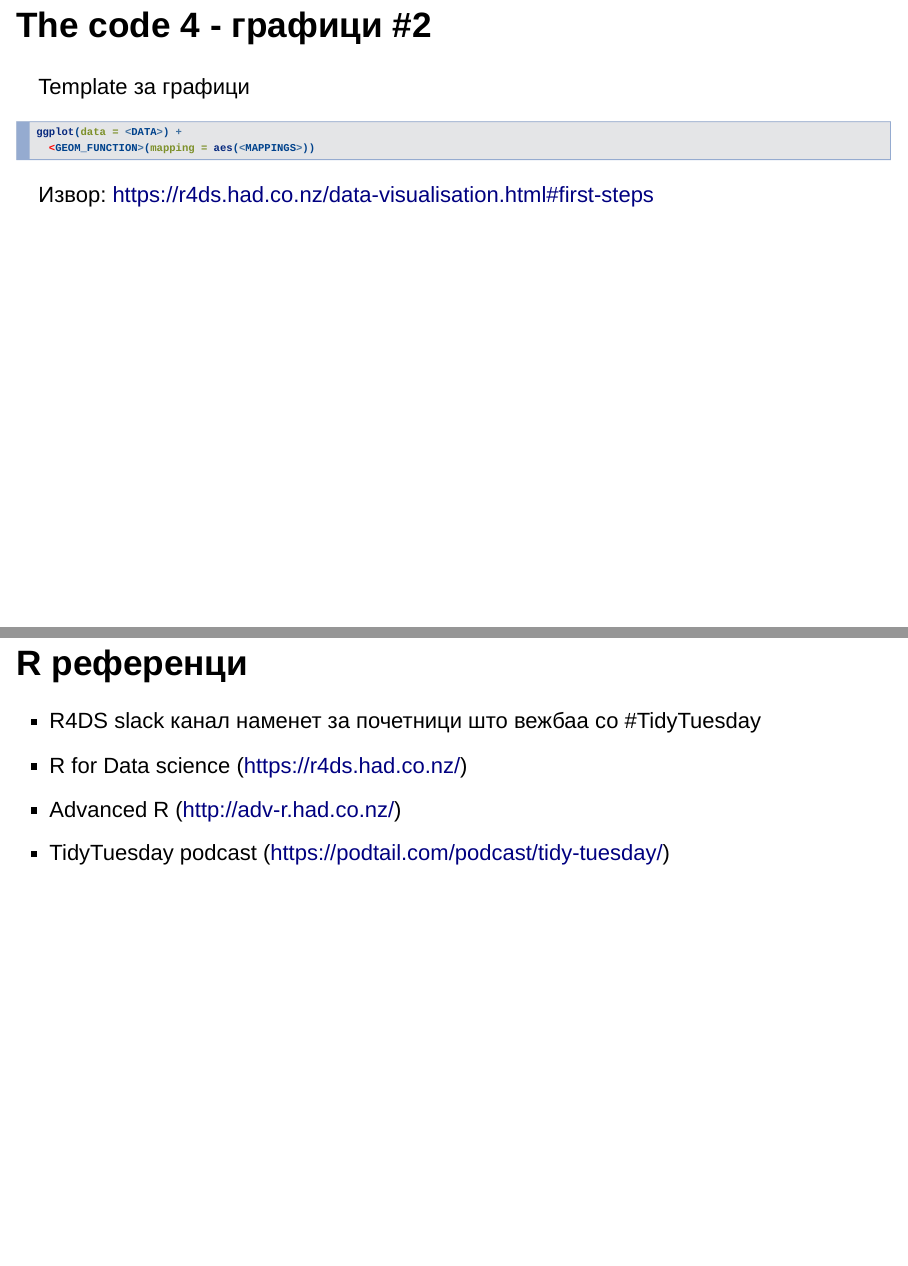
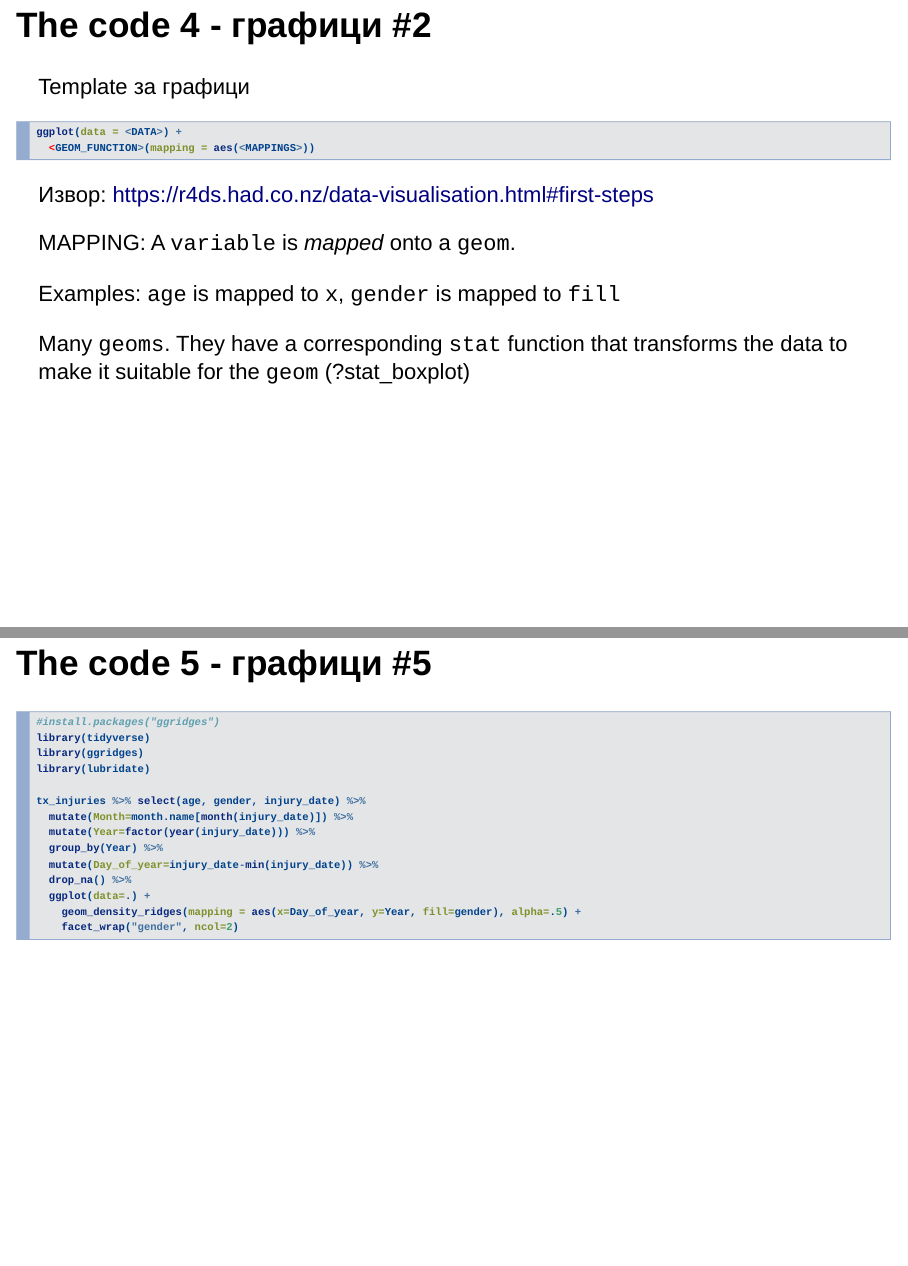
Before and after one commit to gdamjan/tidy-tuesday-kika, an R Markdown document (2019-09-10/01_tt_37.Rmd): pages 15 and 18 of 18 before the commit and pages 15 and 18 of 19 after it, joined at a grey line. Rendered offline with R 4.5, knitr and Pandoc, with nearby package versions; drawn as Slidy slides in place of the format the file asks for.

Commit message:
some stuff about geoms; some fixes to the plots, a new plot for date of injury

````diff
--- a/2019-09-10/01_tt_37.Rmd
+++ b/2019-09-10/01_tt_37.Rmd
@@ -158,3 +158,8 @@ ggplot(data = <DATA>) +
 
 Извор: https://r4ds.had.co.nz/data-visualisation.html#first-steps
 
+MAPPING: A `variable` is _mapped_ onto a `geom`.
+
+Examples: `age` is mapped to `x`, `gender` is mapped to `fill`
+
+Many `geoms`. They have a corresponding `stat` function that transforms the data to make it suitable for the `geom` (?stat_boxplot)
@@ -184,3 +193,20 @@ ggplot(data = tx_injuries) +
+```{r, echo=TRUE, eval=FALSE}
+#install.packages("ggridges")
+library(tidyverse)
+library(ggridges)
+library(lubridate)
+
+tx_injuries %>% select(age, gender, injury_date) %>%
+  mutate(Month=month.name[month(injury_date)]) %>%
+  mutate(Year=factor(year(injury_date))) %>%
+  group_by(Year) %>%
+  mutate(Day_of_year=injury_date-min(injury_date)) %>%
+  drop_na() %>%
+  ggplot(data=.) +
+    geom_density_ridges(mapping = aes(x=Day_of_year, y=Year, fill=gender), alpha=.5) +
+    facet_wrap("gender", ncol=2)
+```
+
 
 ## R референци
 
````
Also changed, not shown: 2019-09-10/01_tt_37.Rmd (14 more changed lines).
